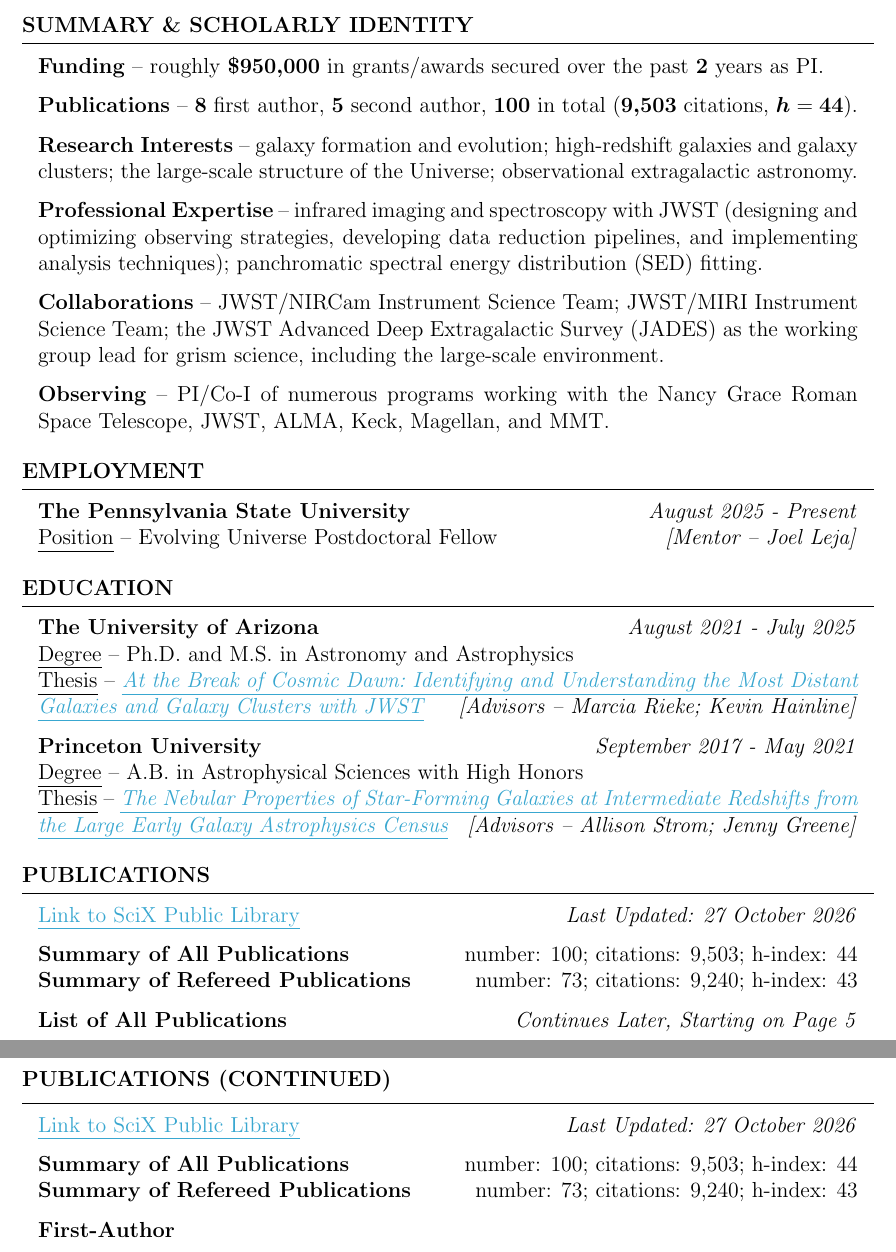
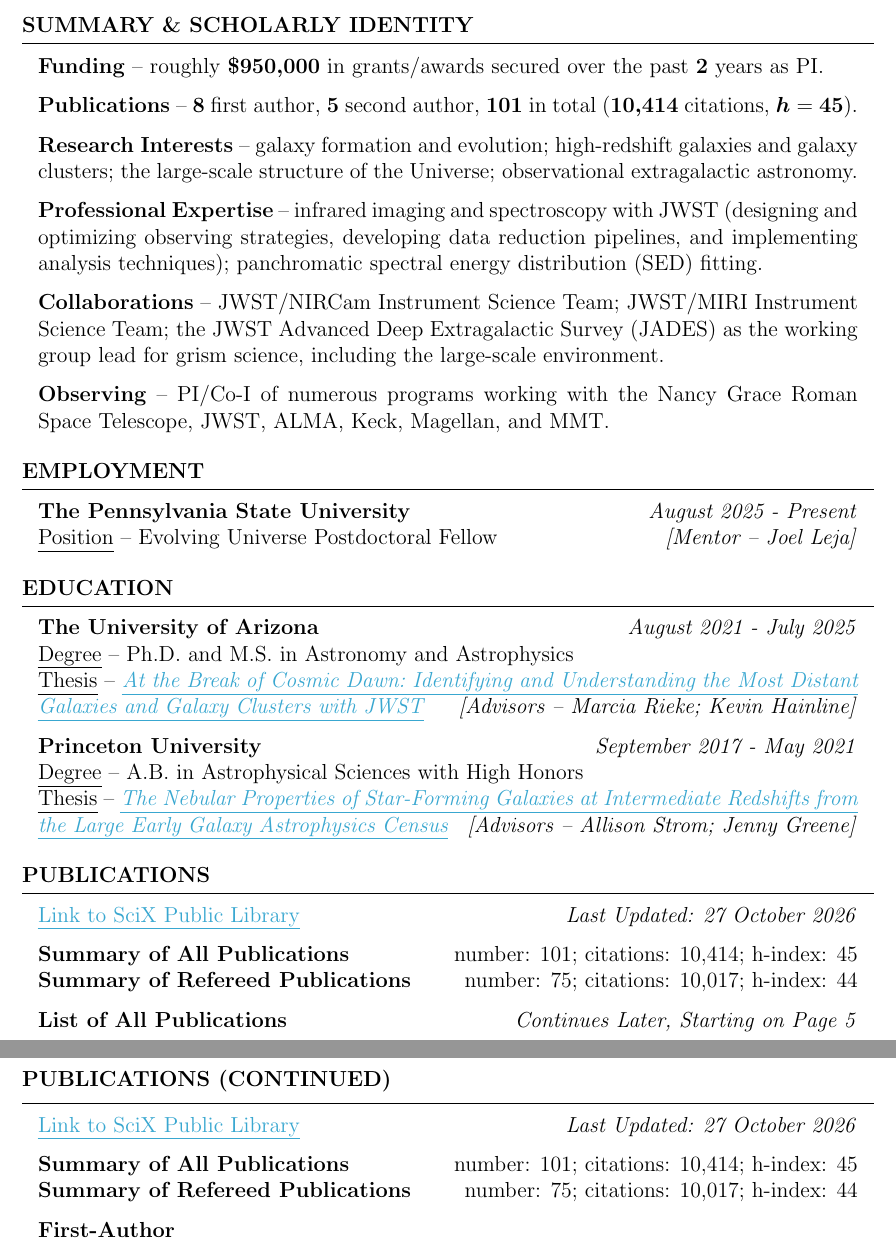
Before and after one commit to jakobhelton/jakobhelton.github.io, a LaTeX CV (assets/cv/JMH_CV.tex): two parts of pages 1 and 5 of 12, joined at a grey line, cut so that both start at the same text. Compiled offline with pdfLaTeX.

Commit message:
docs: update CV

```diff
--- a/assets/cv/JMH_CV.tex
+++ b/assets/cv/JMH_CV.tex
@@ -66,7 +66,7 @@
 
 \textbf{Funding} -- roughly {\boldmath$\$950{,}000$} in grants/awards secured over the past {\boldmath$2$} years as PI.
 
-\textbf{Publications} -- {\boldmath$8$} first author, {\boldmath$5$} second author, {\boldmath$100$} in total ({\boldmath$9{,}503$} citations, $\bm{h} = \mathbf{44}$).
+\textbf{Publications} -- {\boldmath$8$} first author, {\boldmath$5$} second author, {\boldmath$101$} in total ({\boldmath$10{,}414$} citations, $\bm{h} = \mathbf{45}$).
 
 \textbf{Research Interests} -- galaxy formation and evolution; high-redshift galaxies and galaxy clusters; the large-scale structure of the Universe; observational extragalactic astronomy.
 
@@ -113,8 +113,8 @@
 
 \href{https://scixplorer.org/public-libraries/57nm1ouuTMusp62fvjiXYg}{\ul{Link to SciX Public Library}} \hfill \textit{Last Updated: 27 October 2026}
 
-\textbf{Summary of All Publications} \hfill number: $100$; citations: $9{,}503$; h-index: $44$ \\
-\textbf{Summary of Refereed Publications} \hfill number: $73$; citations: $9{,}240$; h-index: $43$
+\textbf{Summary of All Publications} \hfill number: $101$; citations: $10{,}414$; h-index: $45$ \\
+\textbf{Summary of Refereed Publications} \hfill number: $75$; citations: $10{,}017$; h-index: $44$
 
 \textbf{List of All Publications} \hfill \textit{Continues Later, Starting on Page 5}
 
@@ -343,8 +343,8 @@
 
 \href{https://scixplorer.org/public-libraries/57nm1ouuTMusp62fvjiXYg}{\ul{Link to SciX Public Library}} \hfill \textit{Last Updated: 27 October 2026}
 
-\textbf{Summary of All Publications} \hfill number: $100$; citations: $9{,}503$; h-index: $44$ \\
-\textbf{Summary of Refereed Publications} \hfill number: $73$; citations: $9{,}240$; h-index: $43$
+\textbf{Summary of All Publications} \hfill number: $101$; citations: $10{,}414$; h-index: $45$ \\
+\textbf{Summary of Refereed Publications} \hfill number: $75$; citations: $10{,}017$; h-index: $44$
 
 %	FIRST-AUTHOR PUBLICATIONS SECTION
 
```
Also changed, not shown: assets/cv/JMH_CV.pdf.
